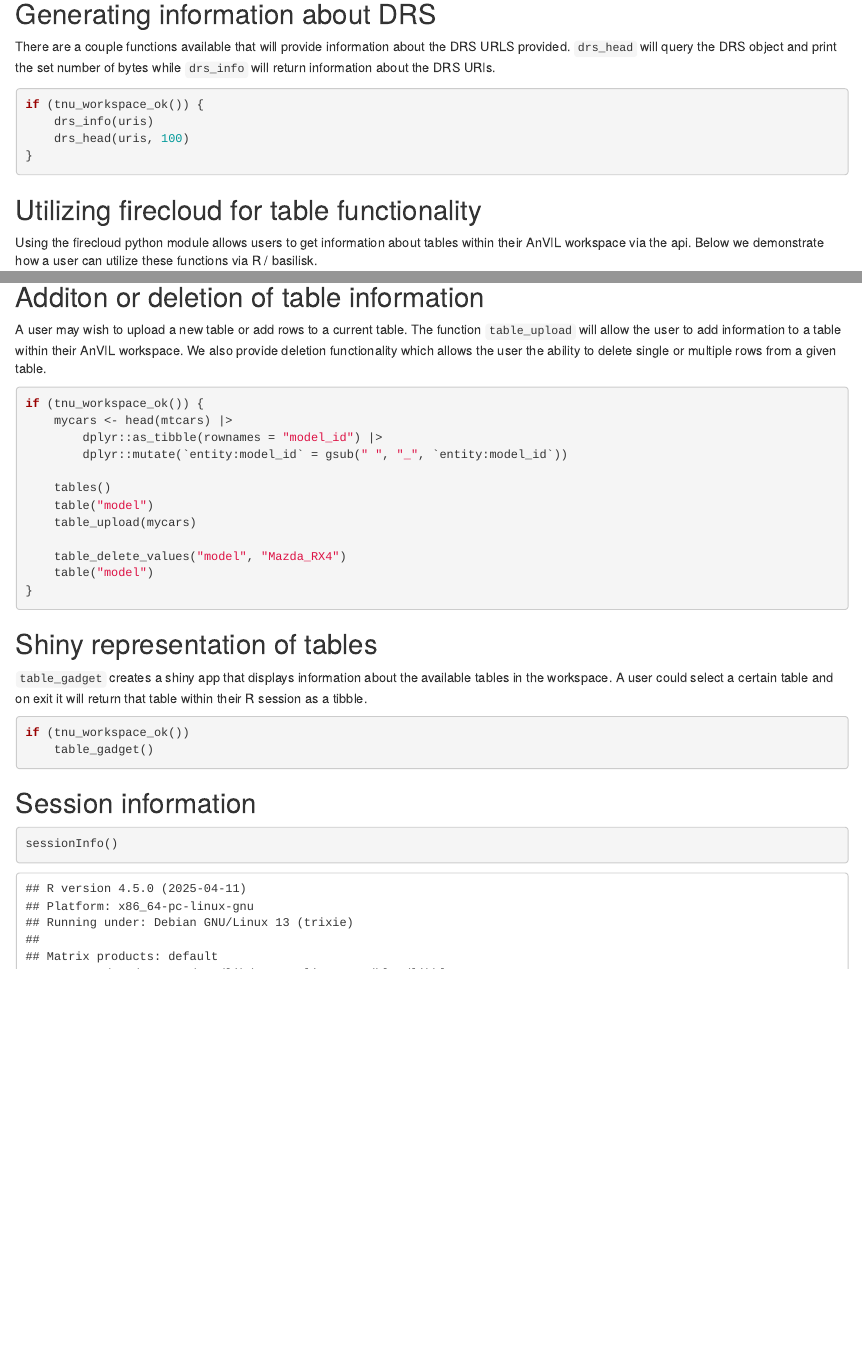
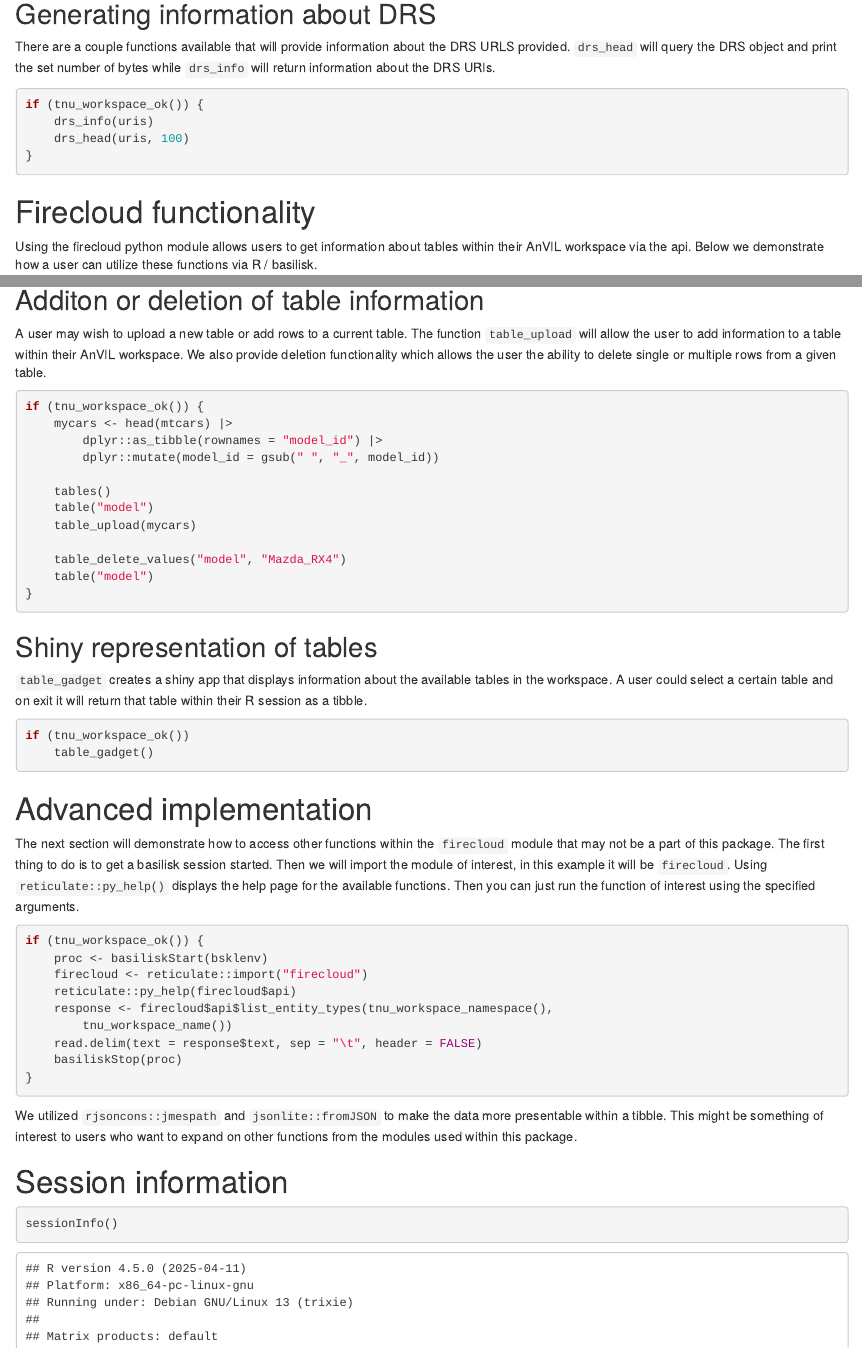
Before and after one commit to vjcitn/AnVILTNU, an R Markdown document (vignettes/BiocTNU.Rmd): the page in a window 1100 px wide, from 1410 px down, and a second part further down, joined at a grey line. Rendered offline with R 4.5, knitr and Pandoc, with nearby package versions; drawn as R Markdown's standard HTML page in place of the format the file asks for; some code elsewhere in the file could not run offline.

Commit message:
Addition of advanced section of code

````diff
--- a/vignettes/BiocTNU.Rmd
+++ b/vignettes/BiocTNU.Rmd
@@ -112,7 +112,7 @@ if (tnu_workspace_ok()) {
 }
 ```
 
-## Utilizing firecloud for table functionality
+# Firecloud functionality
 
 Using the firecloud python module allows users to get information about tables
 within their AnVIL workspace via the api. Below we demonstrate how a user can
@@ -143,7 +143,7 @@ user the ability to delete single or multiple rows from a given table.
 if (tnu_workspace_ok()) {
     mycars <- head(mtcars) |>
         dplyr::as_tibble(rownames = "model_id") |>
-        dplyr::mutate(`entity:model_id` = gsub(" ", "_", `entity:model_id`))
+        dplyr::mutate(model_id = gsub(" ", "_", model_id))
 
     tables()
     table("model")
@@ -165,8 +165,33 @@ if (tnu_workspace_ok())
     table_gadget()
 ```
 
-## Session information
+# Advanced implementation
+
+The next section will demonstrate how to access other functions within the
+`firecloud` module that may not be a part of this package. The first
+thing to do is to get a basilisk session started. Then we will import the module
+of interest, in this example it will be `firecloud`. Using
+`reticulate::py_help()` displays the help page for the available functions.
+Then you can just run the function of interest using the specified arguments.
 
 ```{r lk9}
+if (tnu_workspace_ok()) {
+    proc <- basiliskStart(bsklenv)
+    firecloud <- reticulate::import("firecloud")
+    reticulate::py_help(firecloud$api)
+    response <- firecloud$api$list_entity_types(tnu_workspace_namespace(),
+        tnu_workspace_name())
+    read.delim(text = response$text, sep = "\t", header = FALSE)
+    basiliskStop(proc)
+}
+```
+
+We utilized `rjsoncons::jmespath` and `jsonlite::fromJSON` to make the data more
+presentable within a tibble. This might be something of interest to users who
+want to expand on other functions from the modules used within this package.
+
+# Session information
+
+```{r lk10}
 sessionInfo()
 ```
````
